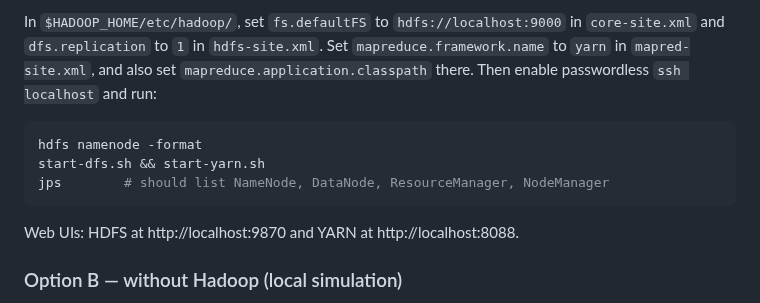
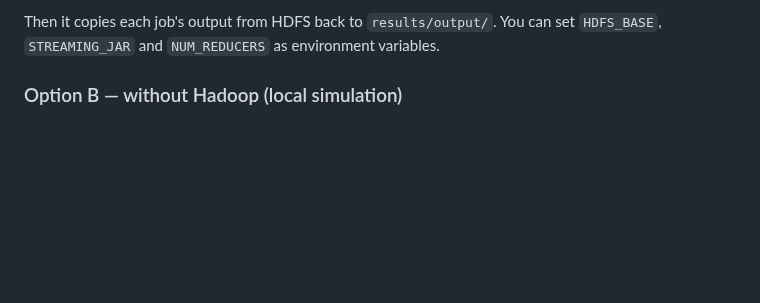
Before and after one commit to Adityacrypto-del/BDA-Project, a Markdown page: README.md, the part around one of its changes. Drawn GitHub-style; folded sections open; blank space fills up the shorter version.

````diff
--- a/README.md
+++ b/README.md
@@ -200,17 +219,5 @@ export PATH="$HADOOP_HOME/bin:$HADOOP_HOME/sbin:$PATH"
-In `$HADOOP_HOME/etc/hadoop/`, set `fs.defaultFS` to `hdfs://localhost:9000` in
-`core-site.xml` and `dfs.replication` to `1` in `hdfs-site.xml`. Set
-`mapreduce.framework.name` to `yarn` in `mapred-site.xml`, and also set
-`mapreduce.application.classpath` there. Then enable passwordless
-`ssh localhost` and run:
-
-```bash
-hdfs namenode -format
-start-dfs.sh && start-yarn.sh
-jps        # should list NameNode, DataNode, ResourceManager, NodeManager
-```
-
-Web UIs: HDFS at http://localhost:9870 and YARN at http://localhost:8088.
-</details>
+Then it copies each job's output from HDFS back to `results/output/`. You can
+set `HDFS_BASE`, `STREAMING_JAR` and `NUM_REDUCERS` as environment variables.
 
 ### Option B — without Hadoop (local simulation)
 
````
Also changed, not shown: other parts of README.md (+69 -25 lines), results/hadoop_screenshots/1_hdfs_namenode_overview.png (added), results/hadoop_screenshots/2_hdfs_file_browser.png (added), results/hadoop_screenshots/3_yarn_applications.png (added), results/hadoop_screenshots/4_job_history.png (added), 1 other file.
